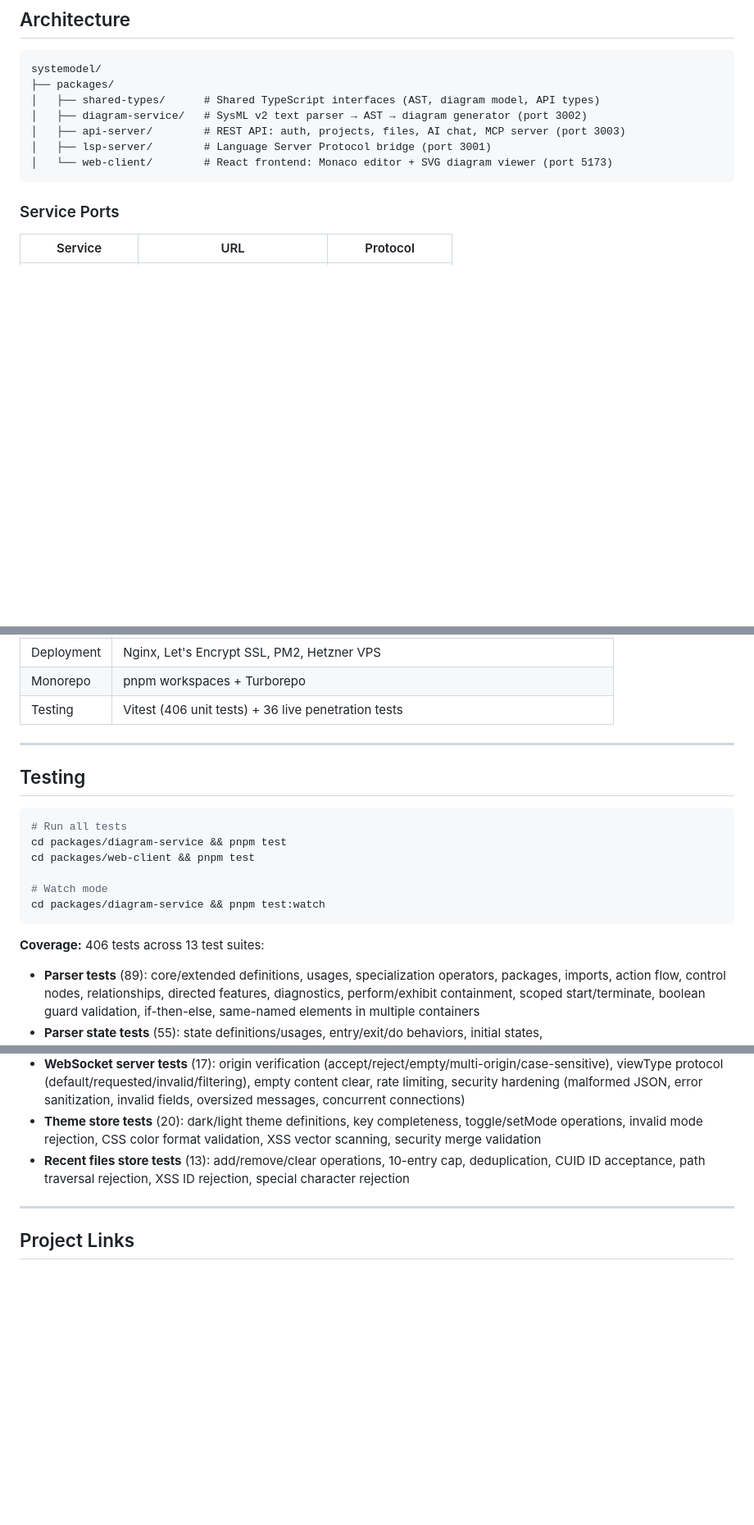
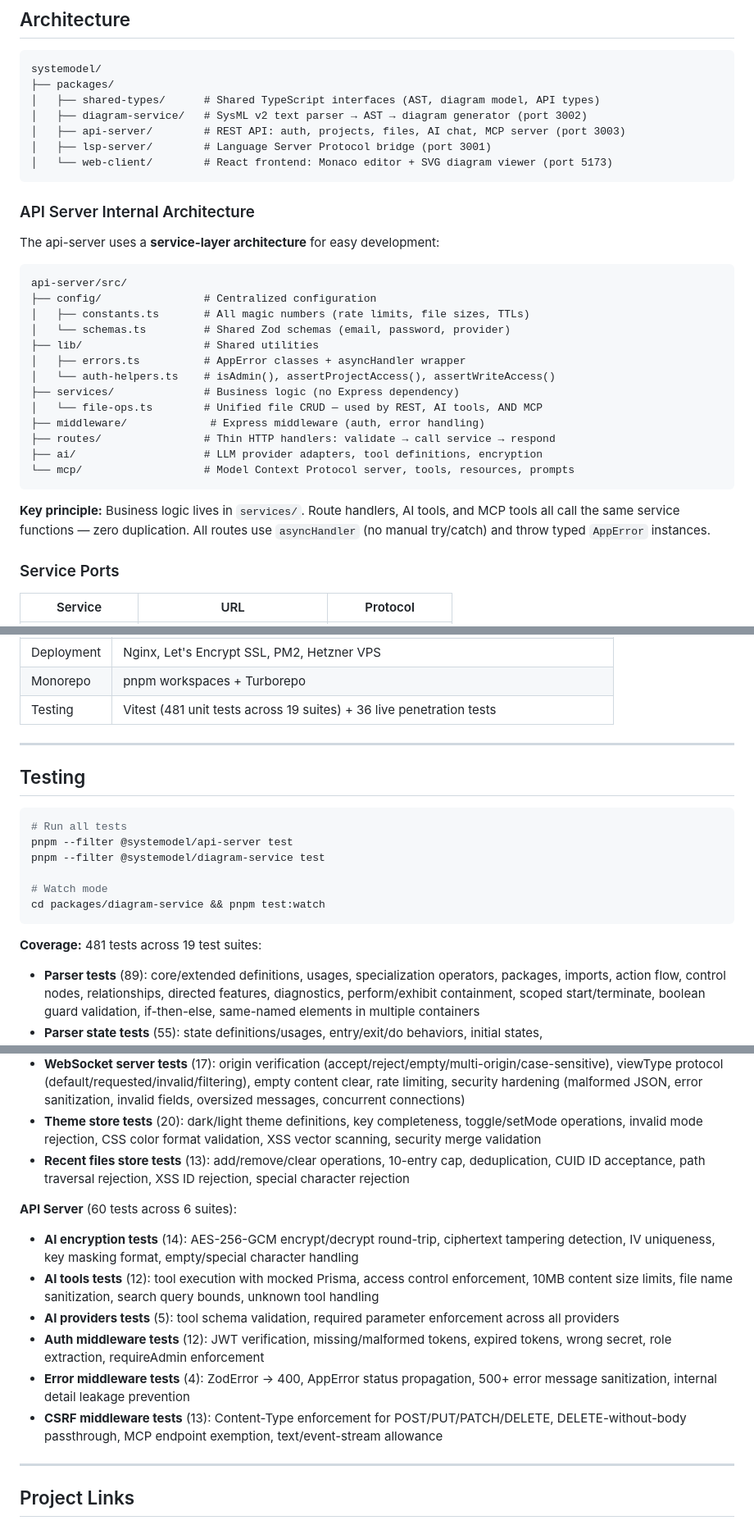
Before and after one commit to mhlscvk/mbse-tool, a Markdown page: README.md, 3 parts joined by grey strips. Shown at 82% size. Drawn GitHub-style; blank space fills up the shorter version.

````diff
--- a/README.md
+++ b/README.md
@@ -19,6 +19,28 @@ systemodel/
 │   ├── lsp-server/        # Language Server Protocol bridge (port 3001)
 │   └── web-client/        # React frontend: Monaco editor + SVG diagram viewer (port 5173)
 ```
+
+### API Server Internal Architecture
+
+The api-server uses a **service-layer architecture** for easy development:
+
+```
+api-server/src/
+├── config/                # Centralized configuration
+│   ├── constants.ts       # All magic numbers (rate limits, file sizes, TTLs)
+│   └── schemas.ts         # Shared Zod schemas (email, password, provider)
+├── lib/                   # Shared utilities
+│   ├── errors.ts          # AppError classes + asyncHandler wrapper
+│   └── auth-helpers.ts    # isAdmin(), assertProjectAccess(), assertWriteAccess()
+├── services/              # Business logic (no Express dependency)
+│   └── file-ops.ts        # Unified file CRUD — used by REST, AI tools, AND MCP
+├── middleware/             # Express middleware (auth, error handling)
+├── routes/                # Thin HTTP handlers: validate → call service → respond
+├── ai/                    # LLM provider adapters, tool definitions, encryption
+└── mcp/                   # Model Context Protocol server, tools, resources, prompts
+```
+
+**Key principle:** Business logic lives in `services/`. Route handlers, AI tools, and MCP tools all call the same service functions — zero duplication. All routes use `asyncHandler` (no manual try/catch) and throw typed `AppError` instances.
 
 ### Service Ports
 
@@ -624,7 +646,7 @@ Interactive 20-level, 125-task tutorial building a Vehicle model from scratch:
 | Email | Nodemailer (Gmail SMTP) |
 | Deployment | Nginx, Let's Encrypt SSL, PM2, Hetzner VPS |
 | Monorepo | pnpm workspaces + Turborepo |
-| Testing | Vitest (406 unit tests) + 36 live penetration tests |
+| Testing | Vitest (481 unit tests across 19 suites) + 36 live penetration tests |
 
 ---
 
@@ -632,14 +654,14 @@ Interactive 20-level, 125-task tutorial building a Vehicle model from scratch:
 
 ```bash
 # Run all tests
-cd packages/diagram-service && pnpm test
-cd packages/web-client && pnpm test
+pnpm --filter @systemodel/api-server test
+pnpm --filter @systemodel/diagram-service test
 
 # Watch mode
 cd packages/diagram-service && pnpm test:watch
 ```
 
-**Coverage:** 406 tests across 13 test suites:
+**Coverage:** 481 tests across 19 test suites:
 
 - **Parser tests** (89): core/extended definitions, usages, specialization operators, packages, imports, action flow, control nodes, relationships, directed features, diagnostics, perform/exhibit containment, scoped start/terminate, boolean guard validation, if-then-else, same-named elements in multiple containers
 - **Parser state tests** (55): state definitions/usages, entry/exit/do behaviors, initial states, named/anonymous/block/shorthand transitions, accept via/timed triggers, parallel keyword, exhibit state, control nodes in state defs, complete state machine scenarios, spec examples (OnOff1, OnOff5, VehicleStates)
@@ -655,6 +677,14 @@ cd packages/diagram-service && pnpm test:watch
 - **Theme store tests** (20): dark/light theme definitions, key completeness, toggle/setMode operations, invalid mode rejection, CSS color format validation, XSS vector scanning, security merge validation
 - **Recent files store tests** (13): add/remove/clear operations, 10-entry cap, deduplication, CUID ID acceptance, path traversal rejection, XSS ID rejection, special character rejection
 
+**API Server** (60 tests across 6 suites):
+- **AI encryption tests** (14): AES-256-GCM encrypt/decrypt round-trip, ciphertext tampering detection, IV uniqueness, key masking format, empty/special character handling
+- **AI tools tests** (12): tool execution with mocked Prisma, access control enforcement, 10MB content size limits, file name sanitization, search query bounds, unknown tool handling
+- **AI providers tests** (5): tool schema validation, required parameter enforcement across all providers
+- **Auth middleware tests** (12): JWT verification, missing/malformed tokens, expired tokens, wrong secret, role extraction, requireAdmin enforcement
+- **Error middleware tests** (4): ZodError → 400, AppError status propagation, 500+ error message sanitization, internal detail leakage prevention
+- **CSRF middleware tests** (13): Content-Type enforcement for POST/PUT/PATCH/DELETE, DELETE-without-body passthrough, MCP endpoint exemption, text/event-stream allowance
+
 ---
 
 ## Project Links
````
Also changed, not shown: other parts of README.md (+1 -1 lines), CLAUDE.md (added, +165 -0 lines).
